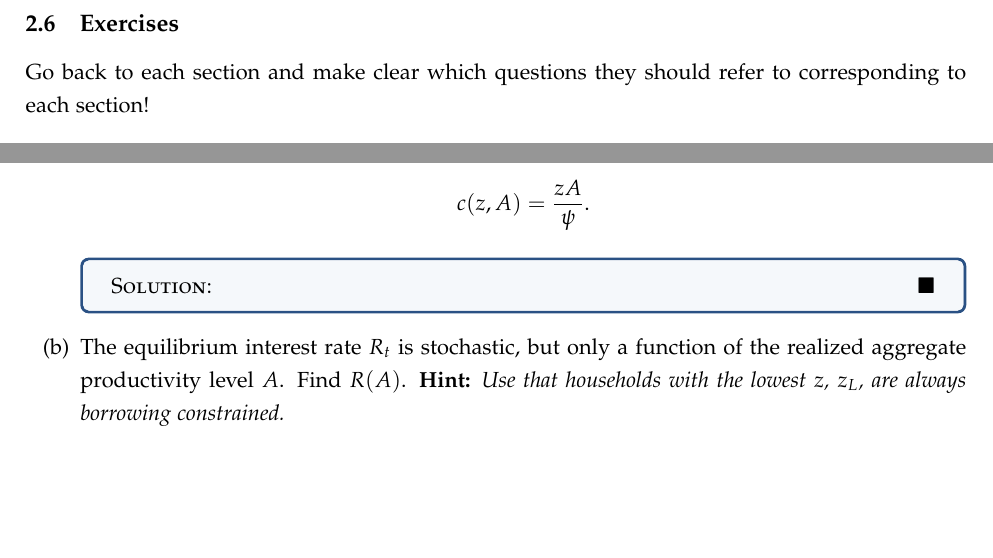
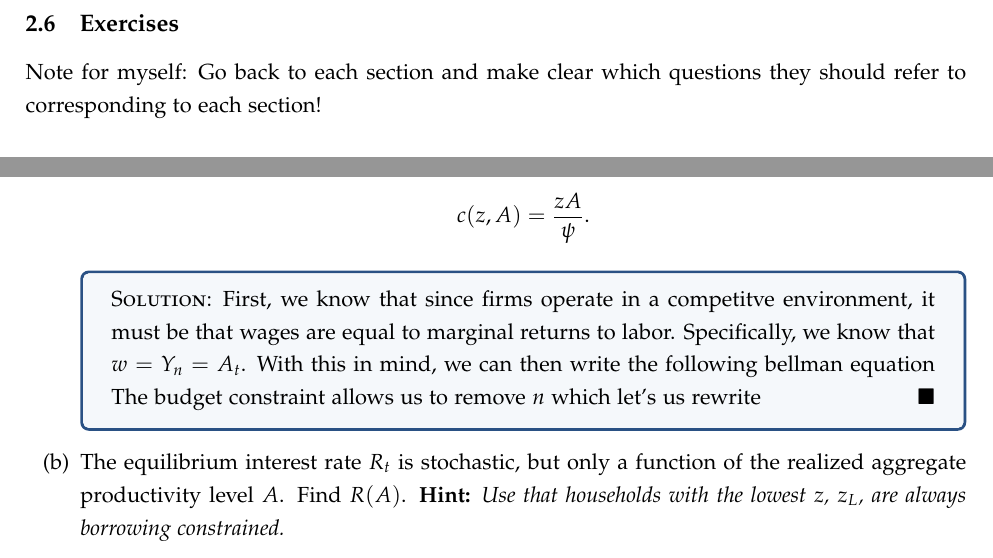
Before and after one commit to pranay-gundam/PhD-Economics-Coursework, a LaTeX document (Macro-Minnesota/Macro_Notes.tex): two parts of pages 11 and 22 of 31, joined at a grey line, cut so that both start at the same text, the shorter picture padded with empty space. Compiled offline with pdfLaTeX.

Commit message:
puerto rico changes

```diff
--- a/Macro-Minnesota/Macro_Notes.tex
+++ b/Macro-Minnesota/Macro_Notes.tex
@@ -223,7 +223,7 @@ We will see why more clearly in the Chari section and conditions that ensure tha
 \end{itemize}
 
 \subsection{Exercises}
-Go back to each section and make clear which questions they should refer to corresponding to each section!
+Note for myself: Go back to each section and make clear which questions they should refer to corresponding to each section!
 
 \subsubsection{Prelim: Spring 2025}
 Consider an economy with a representative consumer with the utility function
@@ -524,6 +524,16 @@ We will discuss the competitive equilibrium of this incomplete markets economy.
       c(z, A) = \frac{zA}{\psi}.
     \]
  \begin{solution}
+First, we know that since firms operate in a competitve environment, it must be that wages are equal to marginal returns to labor. Specifically, we know that $w = Y_n = A_t$. With this in mind, we can then write the following bellman equation
+%\begin{align*}
+%V(z, A, a) &= \max_{c, n, a'}\left{\log(c) - \psi n + \beta \mathbb{E}[V(z',A', a')]\right}\\
+%s.t. & c + a' = Ra + Azn.
+%\end{align*}
+The budget constraint allows us to remove $n$ which let's us rewrite
+%\begin{align*}
+%V(z, A, a) &= \max_{c, n, a'}\left{\log(c) - \frac{\psi}{Az} \left(c + a' - Ra\right) + \beta %\mathbb{E}[V(z',A', a')]\right}\\
+%s.t.\quad & c + a' = Ra + Azn.
+%\end{align*}
 \end{solution}
   \item The equilibrium interest rate $R_t$ is stochastic, but only a
     function of the realized aggregate productivity level $A$. Find $R(A)$.
```
Also changed, not shown: Macro-Minnesota/Macro_Notes.pdf.
